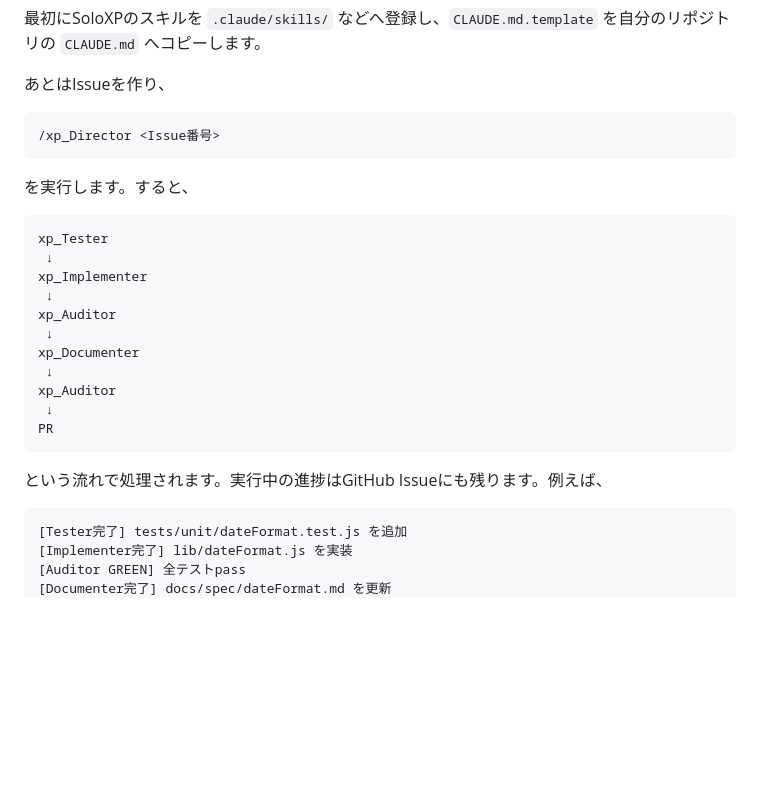
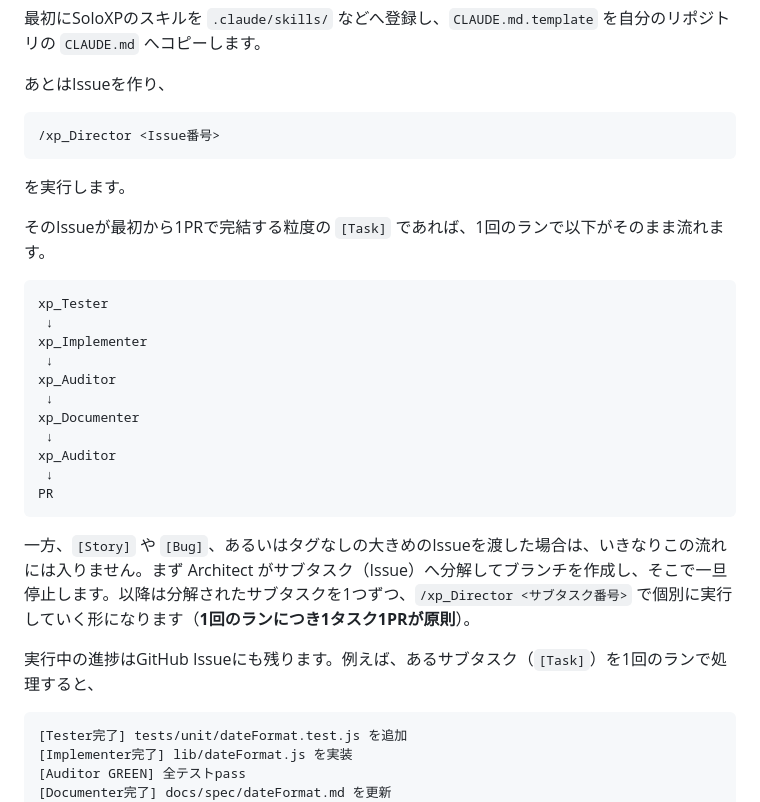
Before and after one commit to noragrammer-crypto/Nora-lab, a Markdown page: articles/soloxp-oss-release.md, the part around the change. Drawn GitHub-style; blank space fills up the shorter version.

Commit message:
Clarify multi-run Story workflow in SoloXP OSS release article
Addresses Codex review feedback on PR #7: the Quick Start example
implied every issue flows straight through Tester->PR in one
/xp_Director run. In reality that's only true for a directly
executable [Task] issue; for [Story]/[Bug]/untagged issues,
Architect decomposes into subtasks and stops after creating the
branch, requiring one /xp_Director call per subtask (1 task = 1 PR
per run).

Co-Authored-By: Claude Sonnet 5 <noreply@anthropic.com>
Claude-Session: https://claude.ai/code/session_01XQVMk5axXVg7eLjJixXDBk

````diff
--- a/articles/soloxp-oss-release.md
+++ b/articles/soloxp-oss-release.md
@@ -207,7 +207,9 @@ AI  → テスト → 実装 → 監査 → ドキュメント → PR作成
 /xp_Director <Issue番号>
 ```
 
-を実行します。すると、
+を実行します。
+
+そのIssueが最初から1PRで完結する粒度の `[Task]` であれば、1回のランで以下がそのまま流れます。
 
 ```
 xp_Tester
@@ -223,7 +225,9 @@ xp_Auditor
 PR
 ```
 
-という流れで処理されます。実行中の進捗はGitHub Issueにも残ります。例えば、
+一方、`[Story]` や `[Bug]`、あるいはタグなしの大きめのIssueを渡した場合は、いきなりこの流れには入りません。まず Architect がサブタスク（Issue）へ分解してブランチを作成し、そこで一旦停止します。以降は分解されたサブタスクを1つずつ、`/xp_Director <サブタスク番号>` で個別に実行していく形になります（**1回のランにつき1タスク1PRが原則**）。
+
+実行中の進捗はGitHub Issueにも残ります。例えば、あるサブタスク（`[Task]`）を1回のランで処理すると、
 
 ```
 [Tester完了] tests/unit/dateFormat.test.js を追加
````
